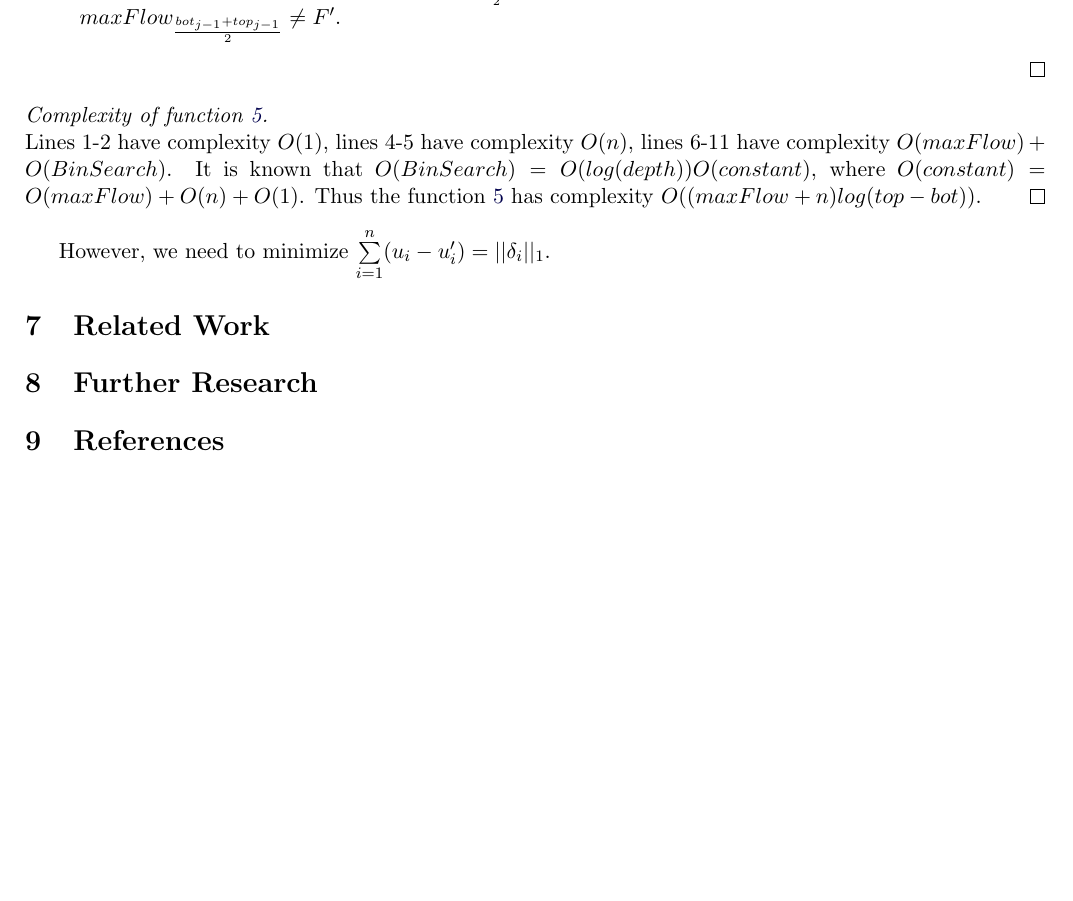
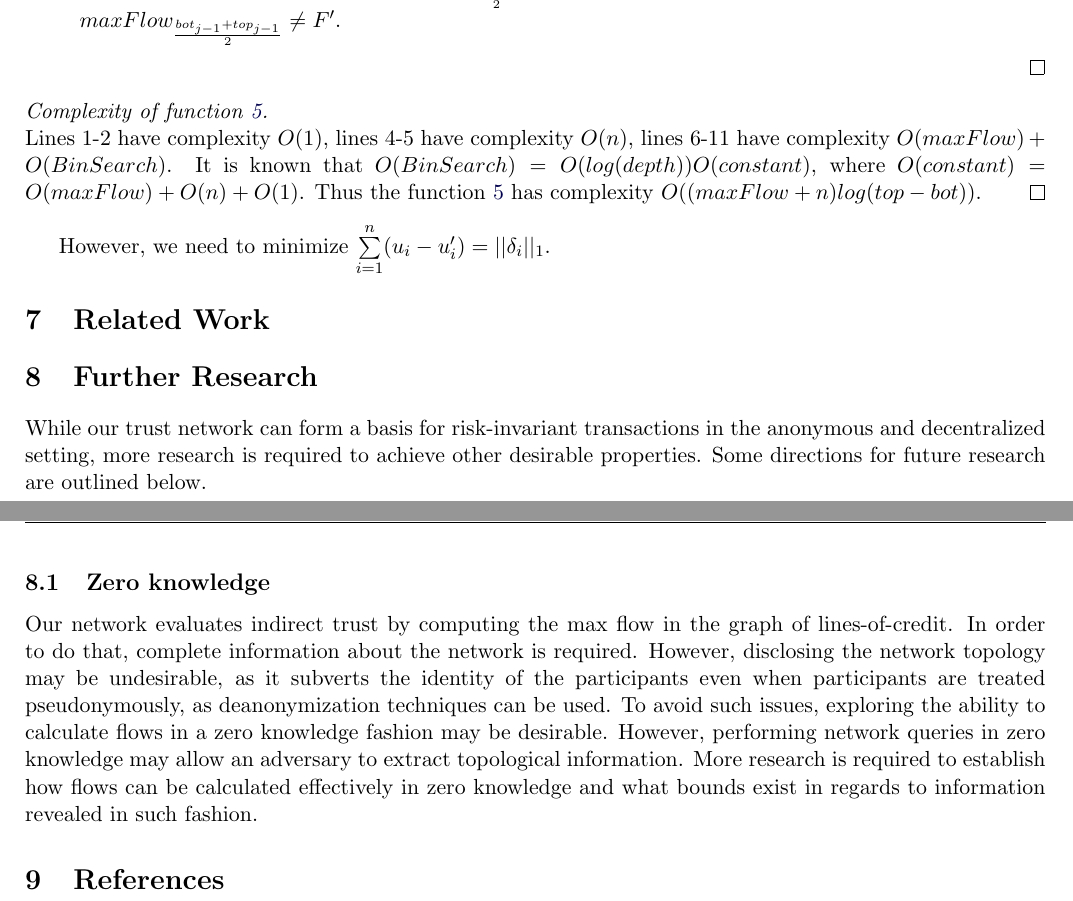
Before and after one commit to decrypto-org/TrustIsRisk, a LaTeX document (paperEng.tex): part of page 9 of 9 before the commit and two parts of pages 9 and 10 of 10 after it, the two joined at a grey line, cut so that both start at the same text, the shorter picture padded with empty space. Compiled offline with pdfLaTeX.

Commit message:
Add zero knowledge future work

```diff
--- a/paperEng.tex
+++ b/paperEng.tex
@@ -621,6 +621,25 @@
 
   \section{Further Research}
 
+  While our trust network can form a basis for risk-invariant transactions in
+  the anonymous and decentralized setting, more research is required to achieve
+  other desirable properties. Some directions for future research are outlined
+  below.
+
+  \subsection{Zero knowledge}
+
+  Our network evaluates indirect trust by computing the max flow in the graph
+  of lines-of-credit. In order to do that, complete information about the
+  network is required. However, disclosing the network topology may be
+  undesirable, as it subverts the identity of the participants even when
+  participants are treated pseudonymously, as deanonymization techniques can be
+  used. To avoid such issues, exploring the ability to calculate flows in a
+  zero knowledge fashion may be desirable. However, performing network queries
+  in zero knowledge may allow an adversary to extract topological information.
+  More research is required to establish how flows can be calculated
+  effectively in zero knowledge and what bounds exist in regards to information
+  revealed in such fashion.
+
   \section{References}
 
 \end{document}
```
